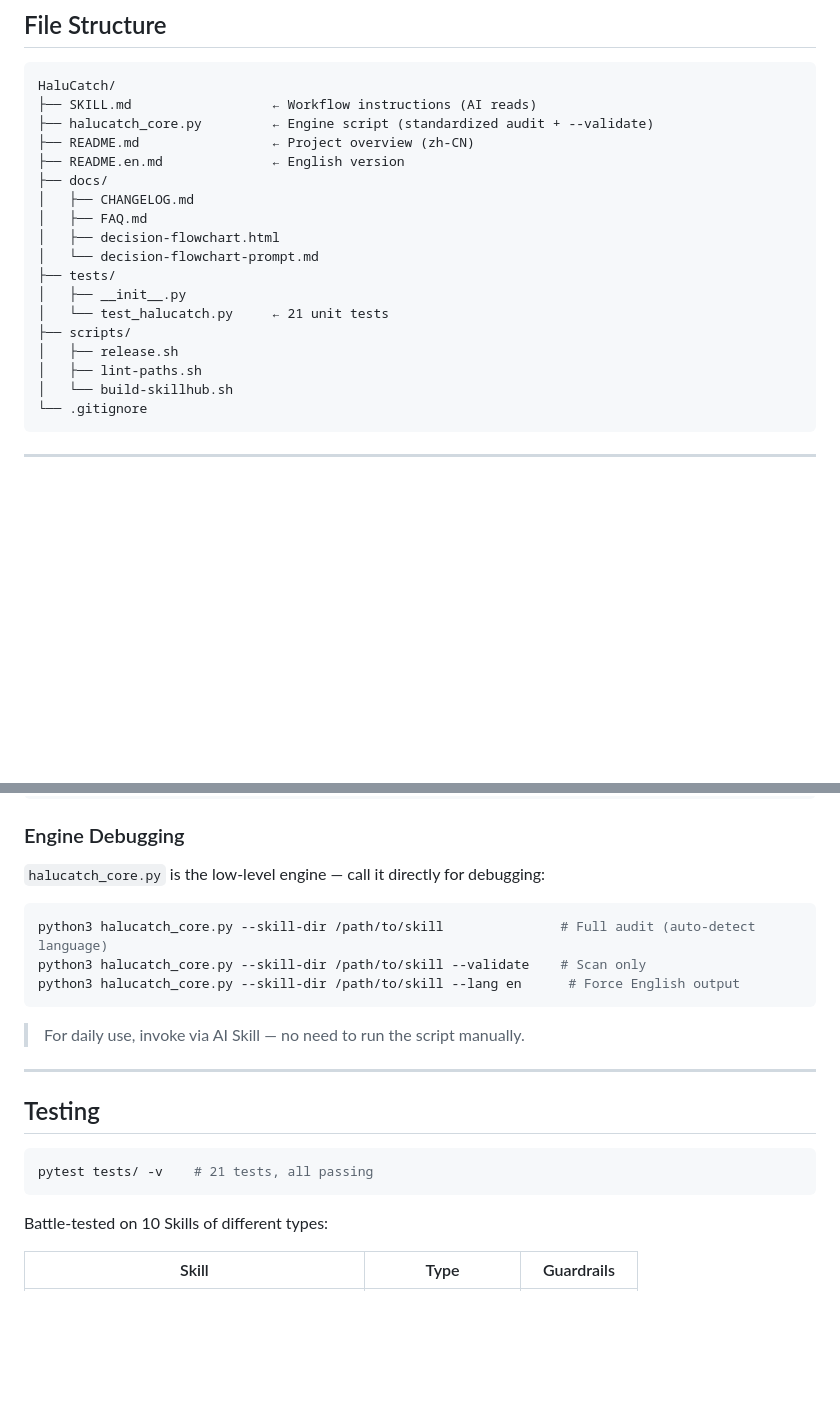
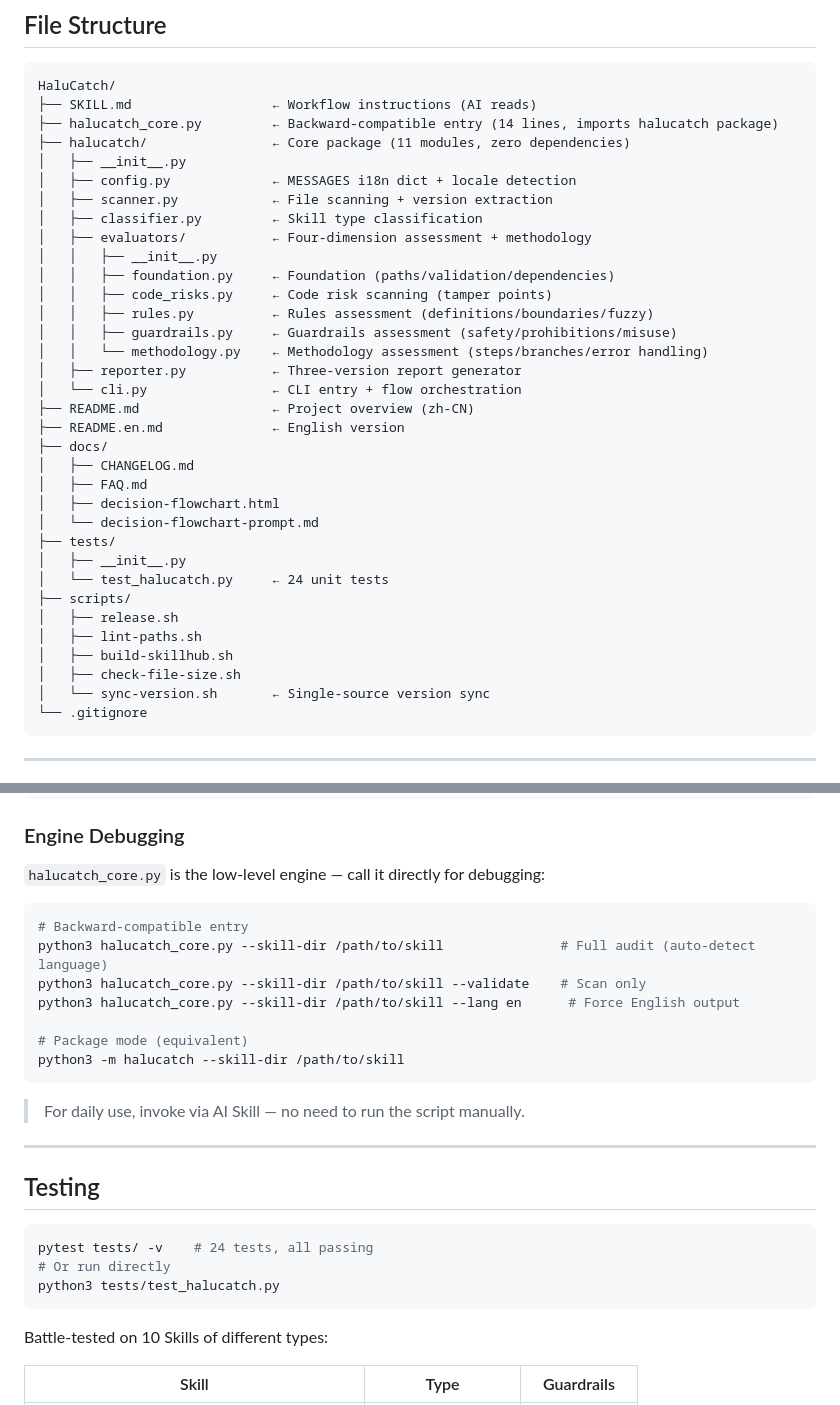
Before and after one commit to CoderMoray/HaluCatch, a Markdown page: README.en.md, 2 parts joined by grey strips. Rendered like a GitHub page; blank space fills up the shorter version.

Commit message:
docs: update README tree and test count for v1.7.1

````diff
--- a/README.en.md
+++ b/README.en.md
@@ -110,7 +110,21 @@ After the audit, the AI asks whether to apply fixes (Execute / Skip / Suggest)
 ```
 HaluCatch/
 ├── SKILL.md                  ← Workflow instructions (AI reads)
-├── halucatch_core.py         ← Engine script (standardized audit + --validate)
+├── halucatch_core.py         ← Backward-compatible entry (14 lines, imports halucatch package)
+├── halucatch/                ← Core package (11 modules, zero dependencies)
+│   ├── __init__.py
+│   ├── config.py             ← MESSAGES i18n dict + locale detection
+│   ├── scanner.py            ← File scanning + version extraction
+│   ├── classifier.py         ← Skill type classification
+│   ├── evaluators/           ← Four-dimension assessment + methodology
+│   │   ├── __init__.py
+│   │   ├── foundation.py     ← Foundation (paths/validation/dependencies)
+│   │   ├── code_risks.py     ← Code risk scanning (tamper points)
+│   │   ├── rules.py          ← Rules assessment (definitions/boundaries/fuzzy)
+│   │   ├── guardrails.py     ← Guardrails assessment (safety/prohibitions/misuse)
+│   │   └── methodology.py    ← Methodology assessment (steps/branches/error handling)
+│   ├── reporter.py           ← Three-version report generator
+│   └── cli.py                ← CLI entry + flow orchestration
 ├── README.md                 ← Project overview (zh-CN)
 ├── README.en.md              ← English version
 ├── docs/
@@ -120,11 +134,13 @@ HaluCatch/
 │   └── decision-flowchart-prompt.md
 ├── tests/
 │   ├── __init__.py
-│   └── test_halucatch.py     ← 21 unit tests
+│   └── test_halucatch.py     ← 24 unit tests
 ├── scripts/
 │   ├── release.sh
 │   ├── lint-paths.sh
-│   └── build-skillhub.sh
+│   ├── build-skillhub.sh
+│   ├── check-file-size.sh
+│   └── sync-version.sh       ← Single-source version sync
 └── .gitignore
 ```
 
@@ -209,9 +225,13 @@ git push
 `halucatch_core.py` is the low-level engine — call it directly for debugging:
 
 ```bash
+# Backward-compatible entry
 python3 halucatch_core.py --skill-dir /path/to/skill               # Full audit (auto-detect language)
 python3 halucatch_core.py --skill-dir /path/to/skill --validate    # Scan only
 python3 halucatch_core.py --skill-dir /path/to/skill --lang en      # Force English output
+
+# Package mode (equivalent)
+python3 -m halucatch --skill-dir /path/to/skill
 ```
 
 > For daily use, invoke via AI Skill — no need to run the script manually.
@@ -221,7 +241,9 @@ python3 halucatch_core.py --skill-dir /path/to/skill --lang en      # Force Engl
 ## Testing
 
 ```bash
-pytest tests/ -v    # 21 tests, all passing
+pytest tests/ -v    # 24 tests, all passing
+# Or run directly
+python3 tests/test_halucatch.py
 ```
 
 Battle-tested on 10 Skills of different types:
````
Also changed, not shown: README.md (+24 -4 lines).
